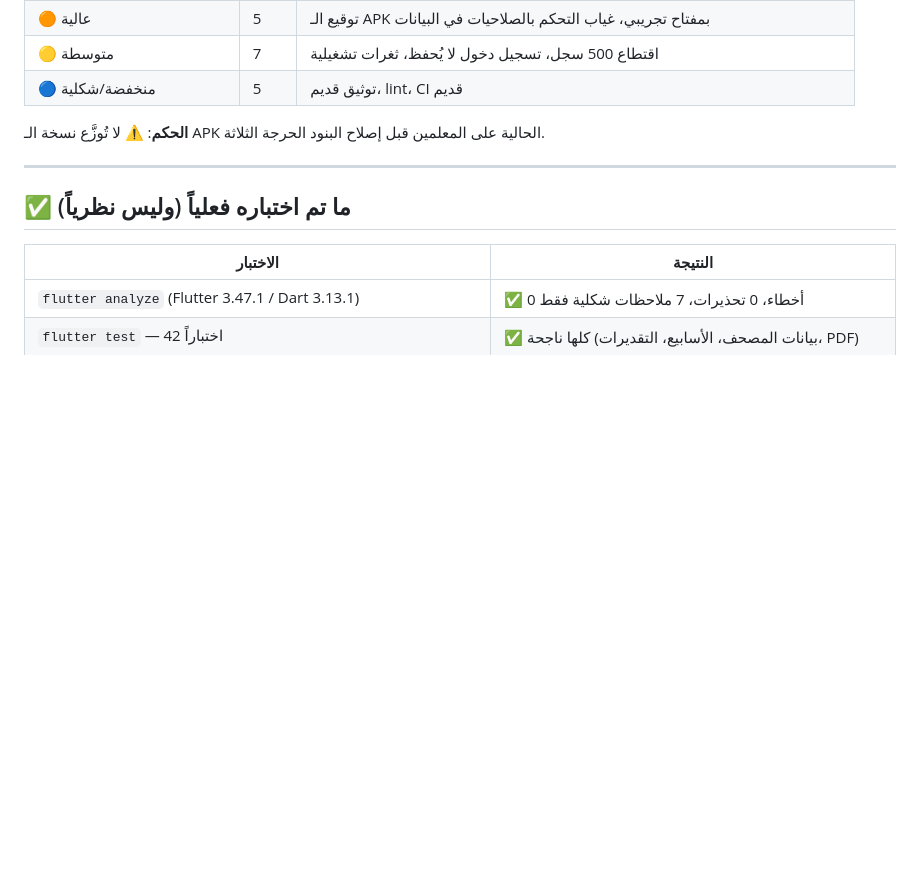
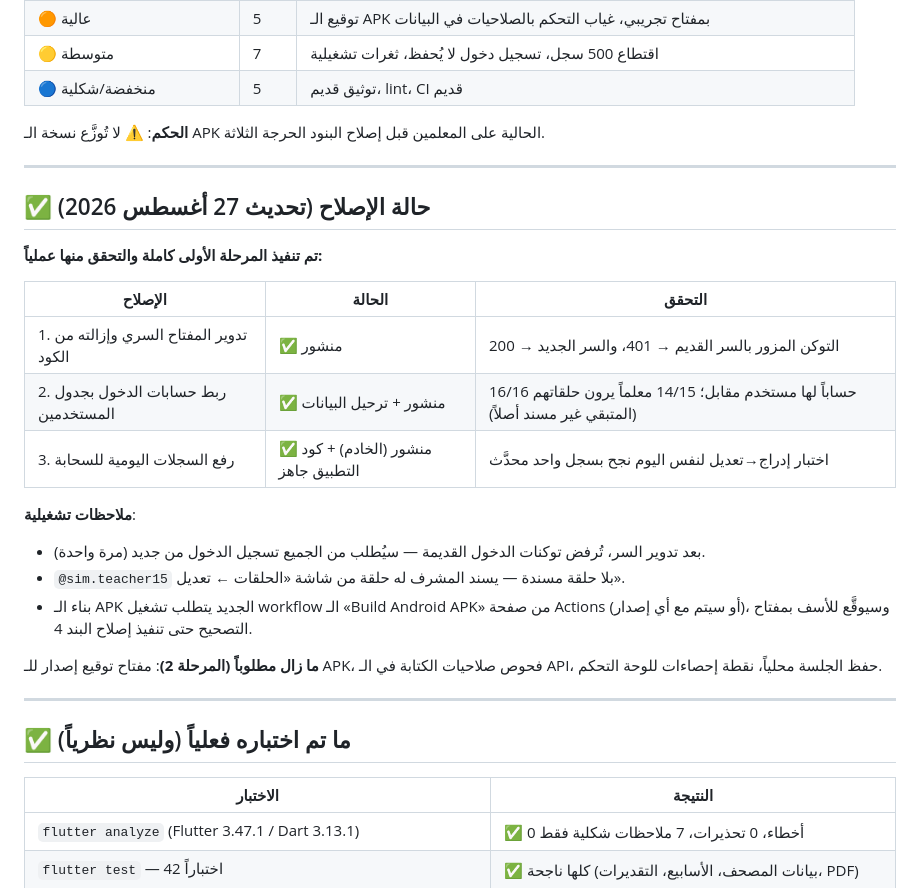
Before and after one commit to almuhasab9-alt/quran-circles-app, a Markdown page: AUDIT_REPORT.md, the part around the change. Drawn GitHub-style; blank space fills up the shorter version.

Commit message:
docs: تحديث تقرير الفحص بحالة الإصلاحات المنفذة

```diff
--- a/AUDIT_REPORT.md
+++ b/AUDIT_REPORT.md
@@ -17,6 +17,25 @@
 | 🔵 منخفضة/شكلية | 5 | توثيق قديم، lint، CI قديم |
 
 **الحكم**: ⚠️ لا تُوزَّع نسخة الـ APK الحالية على المعلمين قبل إصلاح البنود الحرجة الثلاثة.
+
+---
+
+## ✅ حالة الإصلاح (تحديث 27 أغسطس 2026)
+
+**تم تنفيذ المرحلة الأولى كاملة والتحقق منها عملياً:**
+
+| الإصلاح | الحالة | التحقق |
+|---|---|---|
+| 1. تدوير المفتاح السري وإزالته من الكود | ✅ منشور | التوكن المزور بالسر القديم → 401، والسر الجديد → 200 |
+| 2. ربط حسابات الدخول بجدول المستخدمين | ✅ منشور + ترحيل البيانات | 16/16 حساباً لها مستخدم مقابل؛ 14/15 معلماً يرون حلقاتهم (المتبقي غير مسند أصلاً) |
+| 3. رفع السجلات اليومية للسحابة | ✅ منشور (الخادم) + كود التطبيق جاهز | اختبار إدراج→تعديل لنفس اليوم نجح بسجل واحد محدَّث |
+
+**ملاحظات تشغيلية**:
+- بعد تدوير السر، تُرفض توكنات الدخول القديمة — سيُطلب من الجميع تسجيل الدخول من جديد (مرة واحدة).
+- `@sim.teacher15` بلا حلقة مسندة — يسند المشرف له حلقة من شاشة «الحلقات ← تعديل».
+- بناء الـ APK الجديد يتطلب تشغيل workflow الـ «Build Android APK» من صفحة Actions (أو سيتم مع أي إصدار)، وسيوقَّع للأسف بمفتاح التصحيح حتى تنفيذ إصلاح البند 4.
+
+**ما زال مطلوباً (المرحلة 2)**: مفتاح توقيع إصدار للـ APK، فحوص صلاحيات الكتابة في الـ API، حفظ الجلسة محلياً، نقطة إحصاءات للوحة التحكم.
 
 ---
 
```
